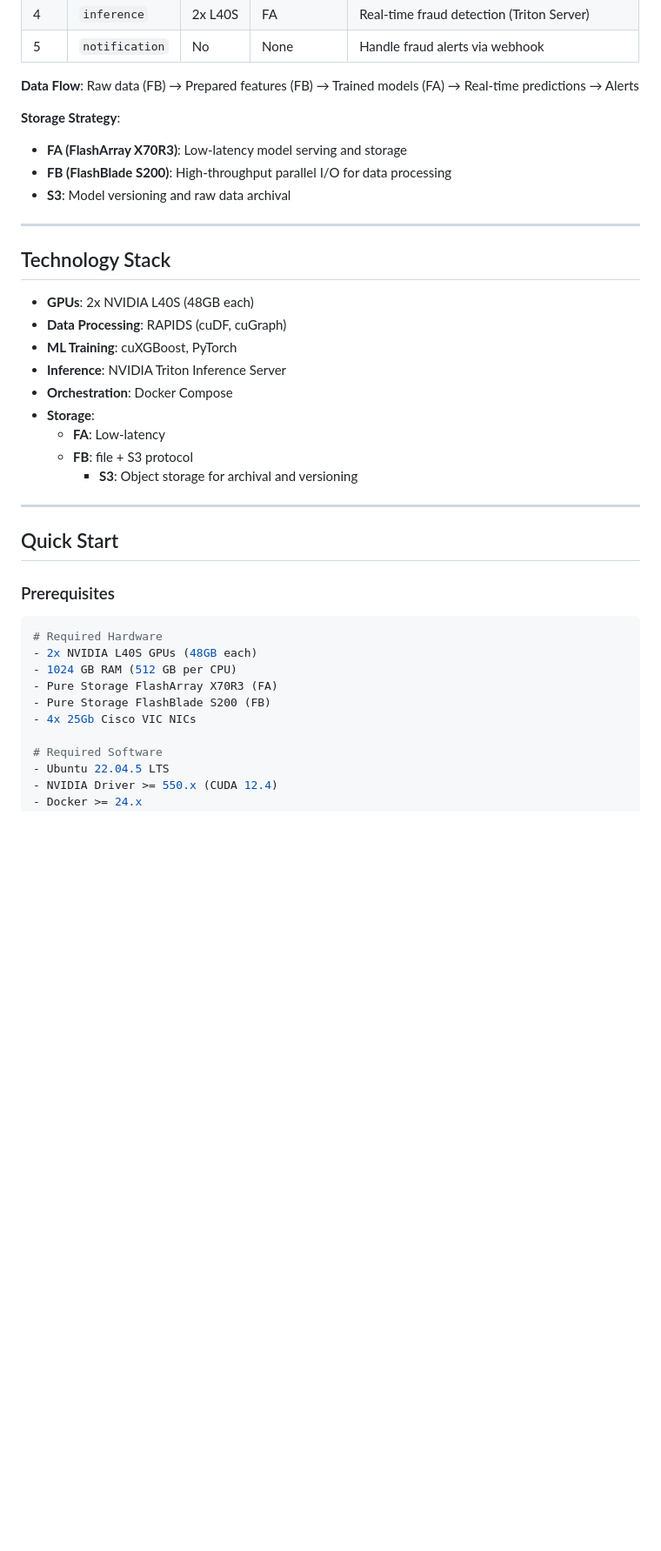
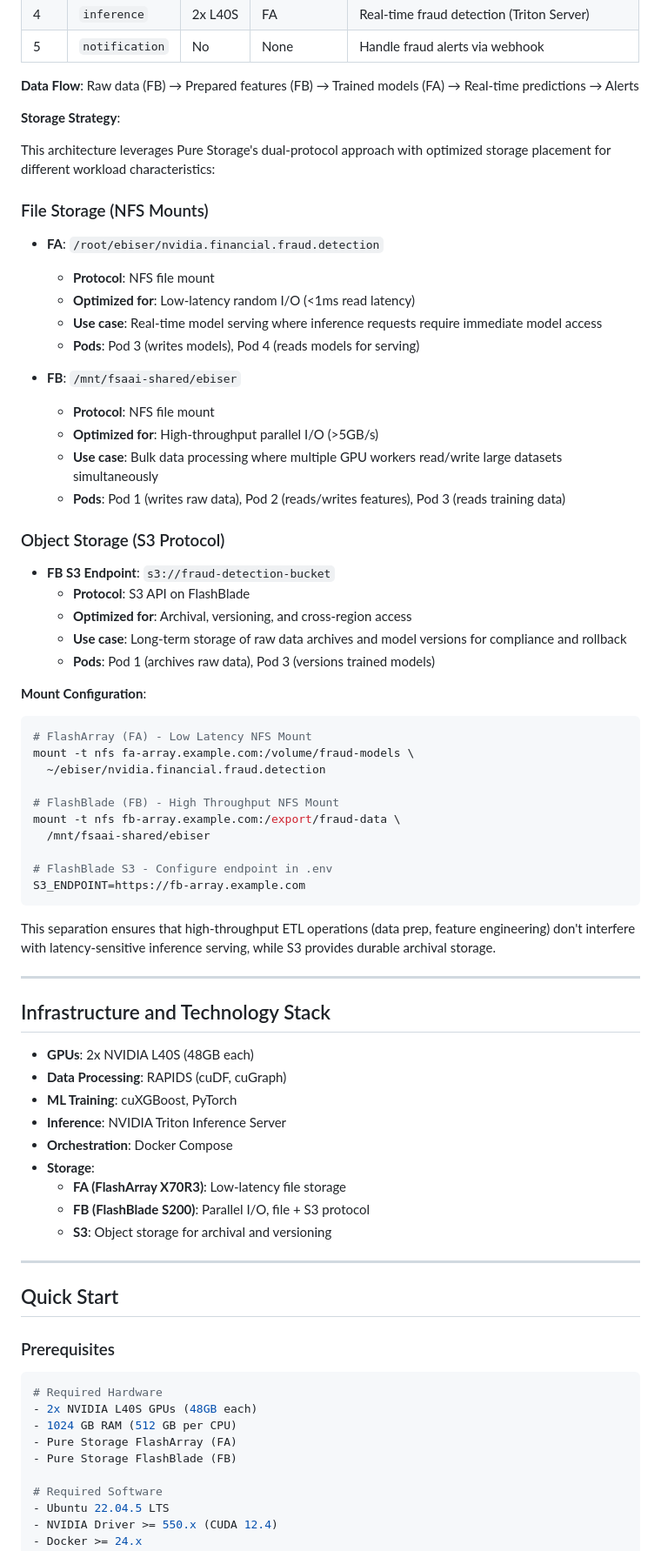
Before and after one commit to PureStorage-OpenConnect/fraud-detection-demo, a Markdown page: README.md, the part around one of its changes. Shown at 87% size. Rendered like a GitHub page; blank space fills up the shorter version.

````diff
--- a/README.md
+++ b/README.md
@@ -57,13 +57,48 @@ graph TB
 **Data Flow**: Raw data (FB) → Prepared features (FB) → Trained models (FA) → Real-time predictions → Alerts
 
 **Storage Strategy**:
-- **FA (FlashArray X70R3)**: Low-latency model serving and storage
-- **FB (FlashBlade S200)**: High-throughput parallel I/O for data processing
-- **S3**: Model versioning and raw data archival
+
+This architecture leverages Pure Storage's dual-protocol approach with optimized storage placement for different workload characteristics:
+
+### File Storage (NFS Mounts)
+- **FA**: `/root/ebiser/nvidia.financial.fraud.detection`
+  - **Protocol**: NFS file mount
+  - **Optimized for**: Low-latency random I/O (<1ms read latency)
+  - **Use case**: Real-time model serving where inference requests require immediate model access
+  - **Pods**: Pod 3 (writes models), Pod 4 (reads models for serving)
+
+- **FB**: `/mnt/fsaai-shared/ebiser`
+  - **Protocol**: NFS file mount
+  - **Optimized for**: High-throughput parallel I/O (>5GB/s)
+  - **Use case**: Bulk data processing where multiple GPU workers read/write large datasets simultaneously
+  - **Pods**: Pod 1 (writes raw data), Pod 2 (reads/writes features), Pod 3 (reads training data)
+
+### Object Storage (S3 Protocol)
+- **FB S3 Endpoint**: `s3://fraud-detection-bucket`
+  - **Protocol**: S3 API on FlashBlade
+  - **Optimized for**: Archival, versioning, and cross-region access
+  - **Use case**: Long-term storage of raw data archives and model versions for compliance and rollback
+  - **Pods**: Pod 1 (archives raw data), Pod 3 (versions trained models)
+
+**Mount Configuration**:
+```bash
+# FlashArray (FA) - Low Latency NFS Mount
+mount -t nfs fa-array.example.com:/volume/fraud-models \
+  ~/ebiser/nvidia.financial.fraud.detection
+
+# FlashBlade (FB) - High Throughput NFS Mount
+mount -t nfs fb-array.example.com:/export/fraud-data \
+  /mnt/fsaai-shared/ebiser
+
+# FlashBlade S3 - Configure endpoint in .env
+S3_ENDPOINT=https://fb-array.example.com
+```
+
+This separation ensures that high-throughput ETL operations (data prep, feature engineering) don't interfere with latency-sensitive inference serving, while S3 provides durable archival storage.
 
 ---
 
-## Technology Stack
+## Infrastructure and Technology Stack
 
 - **GPUs**: 2x NVIDIA L40S (48GB each)
 - **Data Processing**: RAPIDS (cuDF, cuGraph)
@@ -71,9 +106,9 @@ graph TB
 - **Inference**: NVIDIA Triton Inference Server
 - **Orchestration**: Docker Compose
 - **Storage**:
-  - **FA**: Low-latency
-  - **FB**: file + S3 protocol
-    - **S3**: Object storage for archival and versioning
+  - **FA (FlashArray X70R3)**: Low-latency file storage
+  - **FB (FlashBlade S200)**: Parallel I/O, file + S3 protocol
+  - **S3**: Object storage for archival and versioning
 
 ---
 
@@ -85,9 +120,8 @@ graph TB
 # Required Hardware
 - 2x NVIDIA L40S GPUs (48GB each)
 - 1024 GB RAM (512 GB per CPU)
-- Pure Storage FlashArray X70R3 (FA)
-- Pure Storage FlashBlade S200 (FB)
-- 4x 25Gb Cisco VIC NICs
+- Pure Storage FlashArray (FA)
+- Pure Storage FlashBlade (FB)
 
 # Required Software
 - Ubuntu 22.04.5 LTS
````
Also changed, not shown: other parts of README.md (+66 -21 lines).
